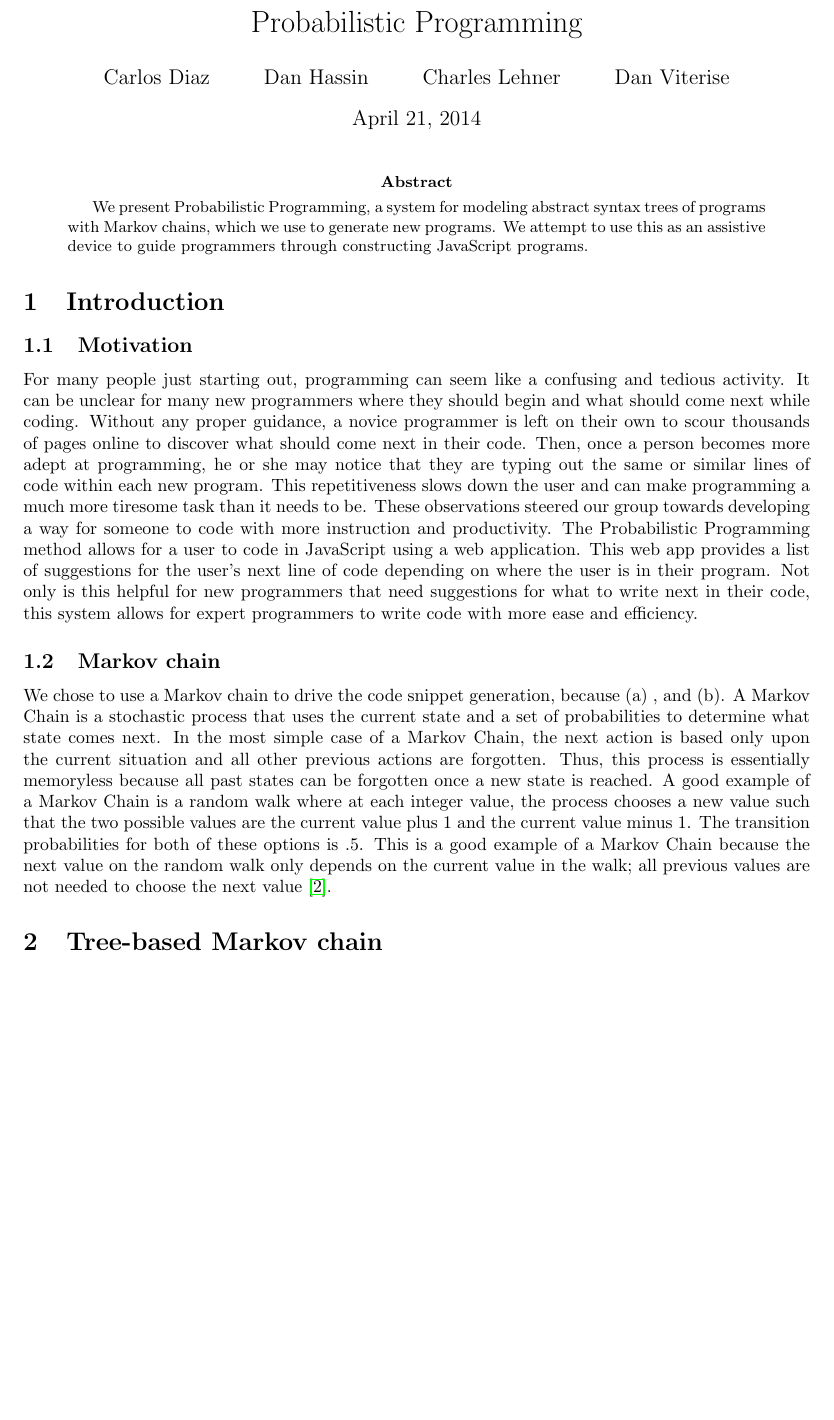
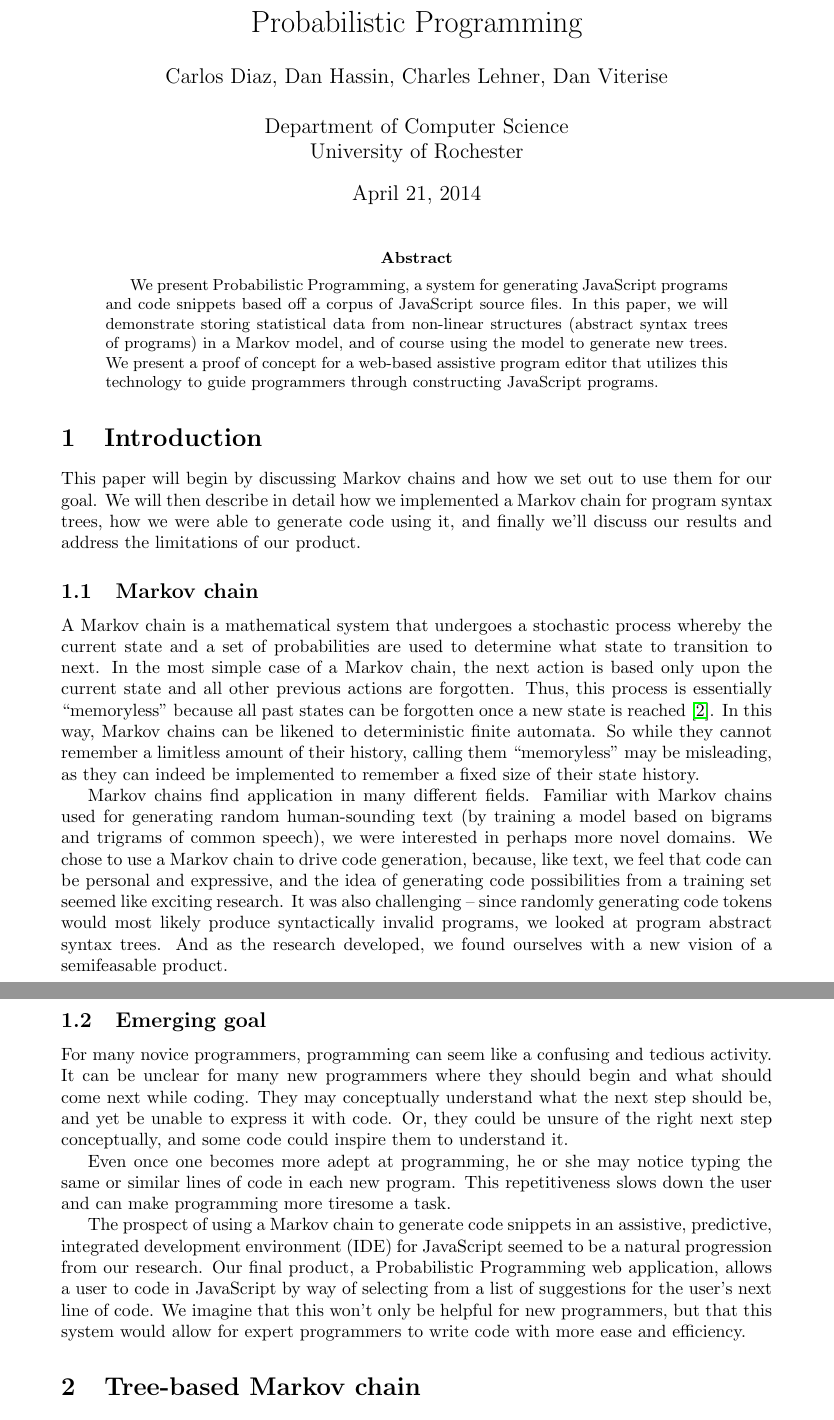
Before and after one commit to RocHack/jschain, a LaTeX paper (paper/paper.tex): part of page 1 of 9 before the commit and two parts of pages 1 and 2 of 10 after it, the two joined at a grey line, cut so that both start at the same text, the shorter picture padded with empty space. Compiled offline with pdfLaTeX.

Commit message:
Work on abstract and intro

```diff
--- a/paper/paper.tex
+++ b/paper/paper.tex
@@ -7,7 +7,7 @@
 \usepackage{float}
 \usepackage{hyperref}
 \usepackage{listings}
-\usepackage[margin=3cm]{geometry}
+\usepackage[margin=3.75cm]{geometry}
 
 %\usepackage{qtree}
 %\usepackage{tikz}
@@ -26,13 +26,8 @@ Probabilistic Programming
 }
 
 \author{
-	Carlos Diaz
-	\and
-	Dan Hassin
-	\and
-	Charles Lehner
-	\and
-	Dan Viterise
+	Carlos Diaz, Dan Hassin, Charles Lehner, Dan Viterise \\
+    \vspace{0pt}\\ Department of Computer Science \\University of Rochester
 }
 
 \date{April 21, 2014}
@@ -42,47 +37,50 @@ Probabilistic Programming
 \maketitle
 
 \begin{abstract}
-	We present Probabilistic Programming, a system for modeling abstract syntax
-	trees of programs with Markov chains, which we use to generate new programs.
-	We attempt to use this as an assistive device to guide programmers through
+	We present Probabilistic Programming, a system for generating JavaScript programs and code snippets based off a corpus of JavaScript source files.
+	In this paper, we will demonstrate storing statistical
+    data from non-linear structures (abstract syntax trees of programs) in a Markov model,
+    and of course using the model to generate new trees. We present a proof of concept for a web-based
+    assistive program editor that utilizes this technology to guide programmers through
 	constructing JavaScript programs.
 \end{abstract}
 
 \section{Introduction}
 
-\subsection{Motivation}
-
-For many people just starting out, programming can seem like a confusing and
-tedious activity. It can be unclear for many new programmers where they should
-begin and what should come next while coding. Without any proper guidance, a
-novice programmer is left on their own to scour thousands of pages online to
-discover what should come next in their code. Then, once a person becomes more
-adept at programming, he or she may notice that they are typing out the same or
-similar lines of code within each new program. This repetitiveness slows down
-the user and can make programming a much more tiresome task than it needs to be.
-These observations steered our group towards developing a way for someone to
-code with more instruction and productivity. The Probabilistic Programming
-method allows for a user to code in JavaScript using a web application. This web
-app provides a list of suggestions for the user's next line of code depending on
-where the user is in their program. Not only is this helpful for new programmers
-that need suggestions for what to write next in their code, this system allows
-for expert programmers to write code with more ease and efficiency.
+This paper will begin by discussing Markov chains and how we set out to use them for our goal. We will then describe in detail how we implemented a Markov chain for program syntax trees, how we were able to generate code using it, and finally we'll discuss our results and address the limitations of our product.
 
 \subsection{Markov chain}
 
-We chose to use a Markov chain to drive the code snippet generation, because
-(a) , and (b). A Markov Chain is a stochastic process
-that uses the current state and a set of probabilities to determine what state
-comes next. In the most simple case of a Markov Chain, the next action is based
-only upon the current situation and all other previous actions are forgotten.
-Thus, this process is essentially memoryless because all past states can be
-forgotten once a new state is reached. A good example of a Markov Chain is a
-random walk where at each integer value, the process chooses a new value such
-that the two possible values are the current value plus 1 and the current value
-minus 1. The transition probabilities for both of these options is .5. This is a
-good example of a Markov Chain because the next value on the random walk only
-depends on the current value in the walk; all previous values are not needed to
-choose the next value \cite{markov}.
+A Markov chain is a mathematical system that undergoes a stochastic process whereby
+the current state and a set of probabilities are used to determine what state
+to transition to next. In the most simple case of a Markov chain, the next action is based
+only upon the current state and all other previous actions are forgotten.
+Thus, this process is essentially ``memoryless'' because all past states can be
+forgotten once a new state is reached \cite{markov}. In this way, Markov chains can be likened
+to deterministic finite automata. So while they cannot remember a limitless amount of their history,
+calling them ``memoryless'' may be misleading, as they can indeed be implemented to remember a fixed
+size of their state history.
+
+Markov chains find application in many different fields. Familiar with Markov chains used for generating random human-sounding text (by training a model based on bigrams and trigrams of common speech), we were interested in perhaps more novel domains. We chose to use a Markov chain to drive code generation, because, like text, we feel that code can be personal and expressive, and the idea of generating code possibilities from a training set seemed like exciting research. It was also challenging -- since randomly generating code tokens would most likely produce syntactically invalid programs, we looked at program abstract syntax trees. And as the research developed, we found ourselves with a new vision of a semifeasable product.
+
+\subsection{Emerging goal}
+
+For many novice programmers, programming can seem like a confusing and
+tedious activity. It can be unclear for many new programmers where they should
+begin and what should come next while coding. They may conceptually understand
+what the next step should be, and yet be unable to express it with code. Or, they
+could be unsure of the right next step conceptually, and some code could inspire
+them to understand it.
+
+Even once one becomes more
+adept at programming, he or she may notice typing the same or
+similar lines of code in each new program. This repetitiveness slows down
+the user and can make programming more tiresome a task.
+
+The prospect of using a Markov chain to generate code snippets in an assistive, predictive, integrated development environment (IDE) for JavaScript seemed to be a natural progression from our research. Our final product, a Probabilistic Programming
+web application, allows a user to code in JavaScript by way of selecting from
+a list of suggestions for the user's next line of code. We imagine that this won't only be helpful for new programmers,
+but that this system would allow for expert programmers to write code with more ease and efficiency.
 
 % overview of markov chain
 
```
Also changed, not shown: paper/paper.tex (28 more changed lines).
